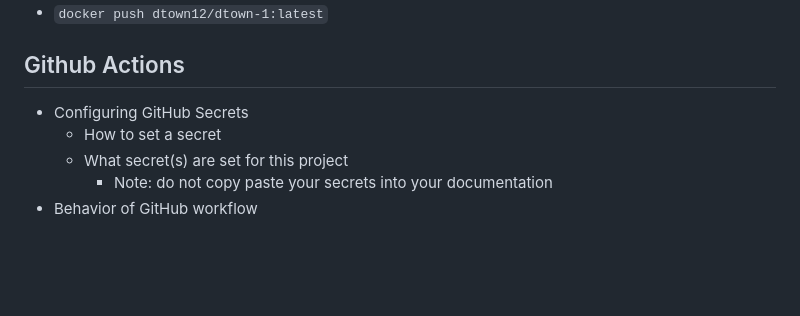
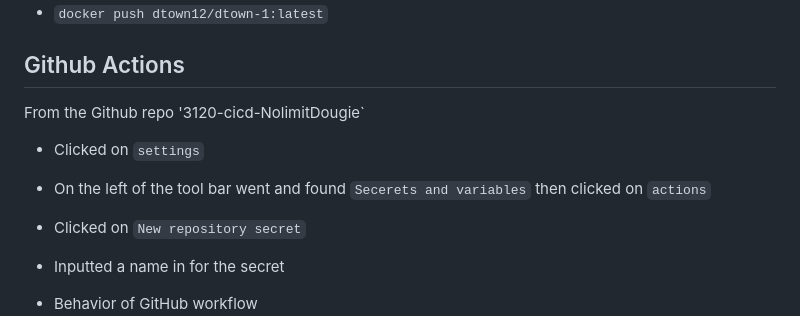
Before and after one commit to WSU-kduncan/3120-cicd-NolimitDougie, a Markdown page: README-CI.md, the part around the change. GitHub-like rendering; blank space fills up the shorter version.

Commit message:
Updated Github actions

```diff
--- a/README-CI.md
+++ b/README-CI.md
@@ -56,10 +56,13 @@ From `Docker hub`
 
 ## Github Actions
 
-- Configuring GitHub Secrets
-  - How to set a secret
-  - What secret(s) are set for this project
-    - Note: do not copy paste your secrets into your documentation
+From the Github repo '3120-cicd-NolimitDougie`
+
+- Clicked on `settings`
+- On the left of the tool bar went and found `Secerets and variables` then clicked on `actions`
+- Clicked on `New repository secret`
+- Inputted a name in for the secret
+
 - Behavior of GitHub workflow
   - what does it do and when
   - what variables in workflow are custom to your project
```
